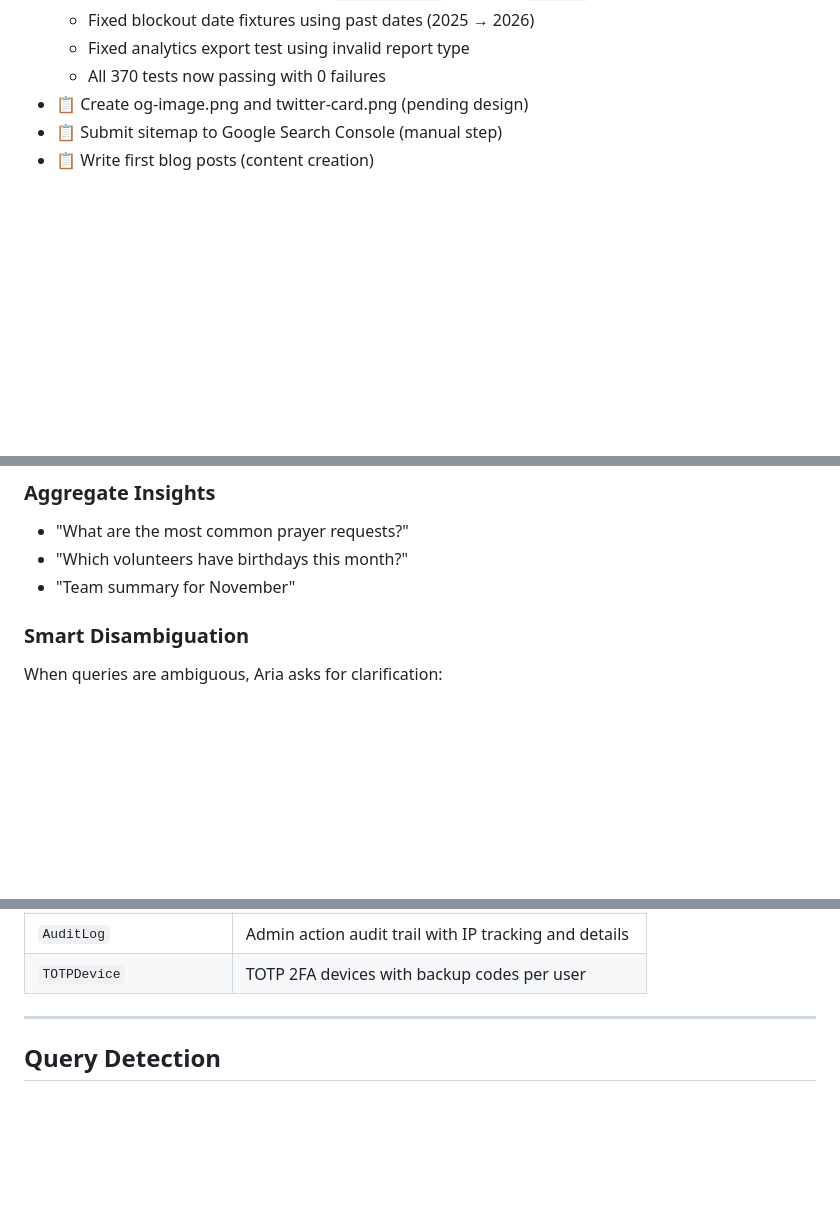
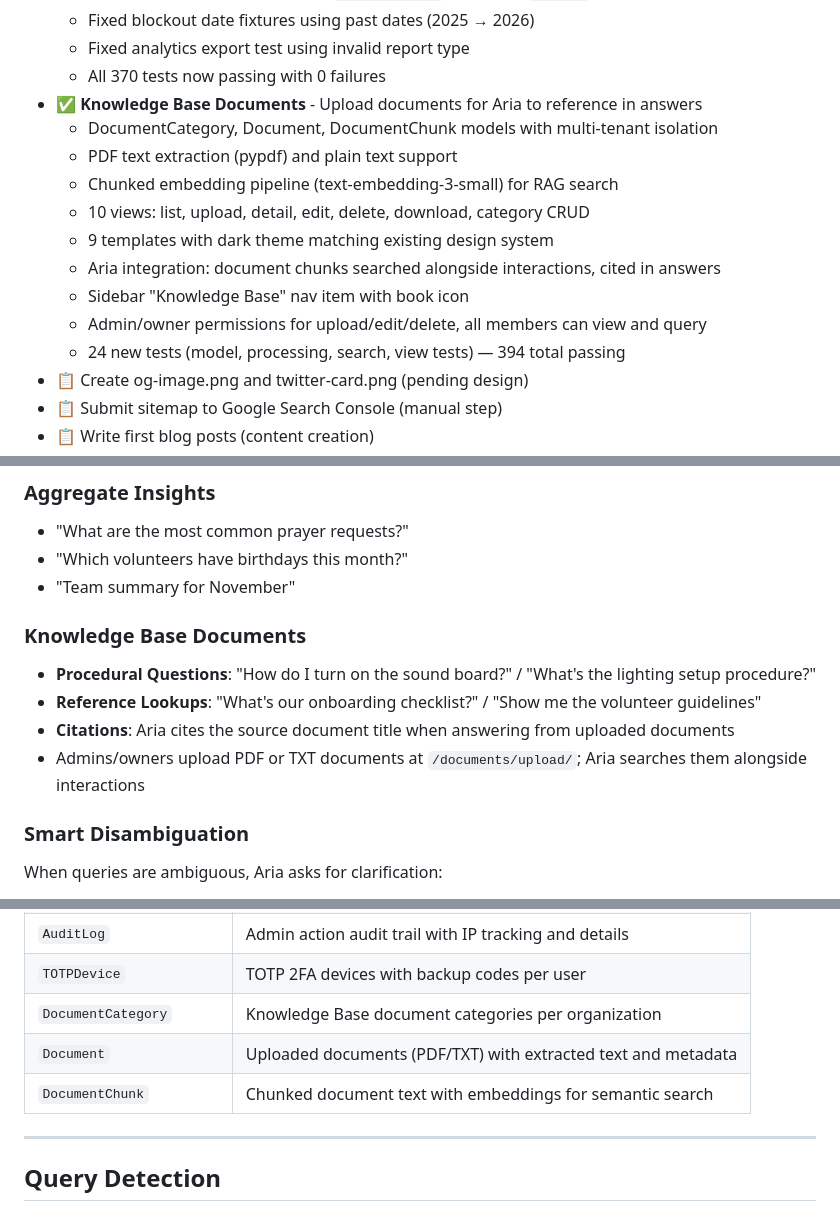
Before and after one commit to ryanpate/CHAgent, a Markdown page: CLAUDE.md, 3 parts joined by grey strips. GitHub-like rendering; blank space fills up the shorter version.

```diff
--- a/CLAUDE.md
+++ b/CLAUDE.md
@@ -59,6 +59,16 @@ Last Updated: February 20, 2026
   - Fixed blockout date fixtures using past dates (2025 → 2026)
   - Fixed analytics export test using invalid report type
   - All 370 tests now passing with 0 failures
+- ✅ **Knowledge Base Documents** - Upload documents for Aria to reference in answers
+  - DocumentCategory, Document, DocumentChunk models with multi-tenant isolation
+  - PDF text extraction (pypdf) and plain text support
+  - Chunked embedding pipeline (text-embedding-3-small) for RAG search
+  - 10 views: list, upload, detail, edit, delete, download, category CRUD
+  - 9 templates with dark theme matching existing design system
+  - Aria integration: document chunks searched alongside interactions, cited in answers
+  - Sidebar "Knowledge Base" nav item with book icon
+  - Admin/owner permissions for upload/edit/delete, all members can view and query
+  - 24 new tests (model, processing, search, view tests) — 394 total passing
 - 📋 Create og-image.png and twitter-card.png (pending design)
 - 📋 Submit sitemap to Google Search Console (manual step)
 - 📋 Write first blog posts (content creation)
@@ -272,6 +282,12 @@ Aria is the AI assistant that powers the chat interface. She can handle many typ
 - "What are the most common prayer requests?"
 - "Which volunteers have birthdays this month?"
 - "Team summary for November"
+
+### Knowledge Base Documents
+- **Procedural Questions**: "How do I turn on the sound board?" / "What's the lighting setup procedure?"
+- **Reference Lookups**: "What's our onboarding checklist?" / "Show me the volunteer guidelines"
+- **Citations**: Aria cites the source document title when answering from uploaded documents
+- Admins/owners upload PDF or TXT documents at `/documents/upload/`; Aria searches them alongside interactions
 
 ### Smart Disambiguation
 When queries are ambiguous, Aria asks for clarification:
@@ -597,6 +613,9 @@ Aria understands many date formats:
 | `BetaRequest` | Beta access requests with admin approval workflow |
 | `AuditLog` | Admin action audit trail with IP tracking and details |
 | `TOTPDevice` | TOTP 2FA devices with backup codes per user |
+| `DocumentCategory` | Knowledge Base document categories per organization |
+| `Document` | Uploaded documents (PDF/TXT) with extracted text and metadata |
+| `DocumentChunk` | Chunked document text with embeddings for semantic search |
 
 ---
 
```
Also changed, not shown: other parts of CLAUDE.md (+32 -7 lines).
